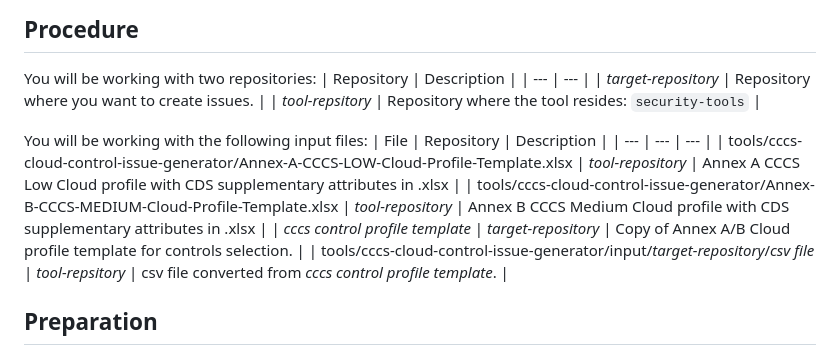
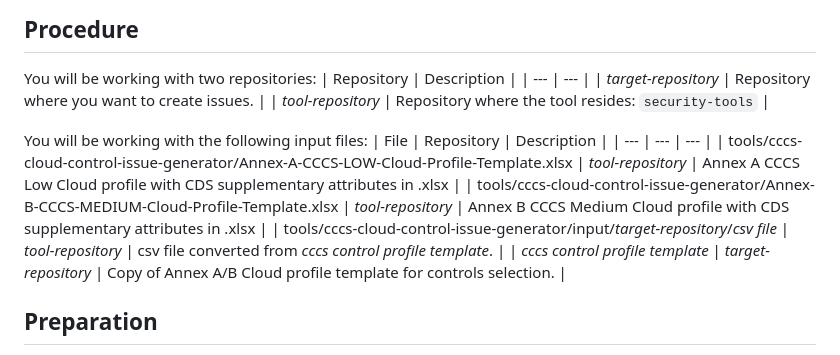
Before and after one commit to cds-snc/security-tools, a Markdown page: tools/cccs-cloud-control-issue-generator/README.md, the part around the change. GitHub-like rendering.

Commit message:
Minor type fixes
Minor typo fixes

```diff
--- a/tools/cccs-cloud-control-issue-generator/README.md
+++ b/tools/cccs-cloud-control-issue-generator/README.md
@@ -10,15 +10,15 @@ You will be working with two repositories:
 | Repository | Description |
 | --- | --- |
 | _target-repository_ | Repository where you want to create issues. |
-| _tool-repsitory_ | Repository where the tool resides: `security-tools` |
+| _tool-repository_ | Repository where the tool resides: `security-tools` |
 
 You will be working with the following input files:
 | File | Repository | Description |
 | --- | --- | --- |
 | tools/cccs-cloud-control-issue-generator/Annex-A-CCCS-LOW-Cloud-Profile-Template.xlsx | _tool-repository_ | Annex A CCCS Low Cloud profile with CDS supplementary attributes in .xlsx |
 | tools/cccs-cloud-control-issue-generator/Annex-B-CCCS-MEDIUM-Cloud-Profile-Template.xlsx | _tool-repository_ | Annex B CCCS Medium Cloud profile with CDS supplementary attributes in .xlsx |
+| tools/cccs-cloud-control-issue-generator/input/_target-repository_/_csv file_ | _tool-repository_ | csv file converted from _cccs control profile template_. |
 | _cccs control profile template_ | _target-repository_ | Copy of Annex A/B Cloud profile template for controls selection. |
-| tools/cccs-cloud-control-issue-generator/input/_target-repository_/_csv file_ | _tool-repsitory_ | csv file converted from _cccs control profile template_. |
 
 ## Preparation
 
```
